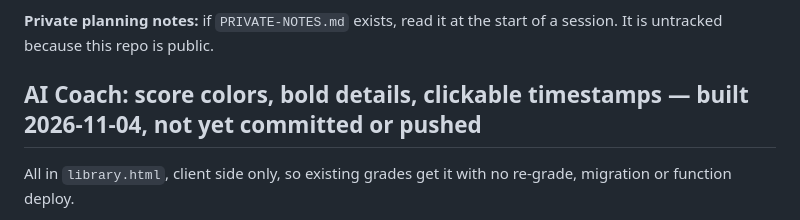
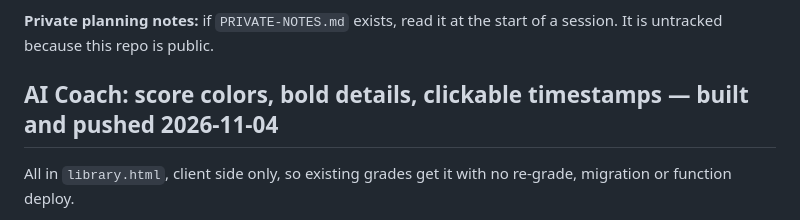
Before and after one commit to ryanlee555/Speakeasy, a Markdown page: PROGRESS.md, the part around the change. Rendered like a GitHub page.

Commit message:
Mark the coach changes as pushed in the progress log
Co-Authored-By: Claude Opus 5.5 <noreply@anthropic.com>

```diff
--- a/PROGRESS.md
+++ b/PROGRESS.md
@@ -4,7 +4,7 @@ Living doc. Updated after every change made in this project so any new chat can
 
 **Private planning notes:** if `PRIVATE-NOTES.md` exists, read it at the start of a session. It is untracked because this repo is public.
 
-## AI Coach: score colors, bold details, clickable timestamps — built 2026-11-04, not yet committed or pushed
+## AI Coach: score colors, bold details, clickable timestamps — built and pushed 2026-11-04
 
 All in `library.html`, client side only, so existing grades get it with no re-grade, migration or function deploy.
 
```
